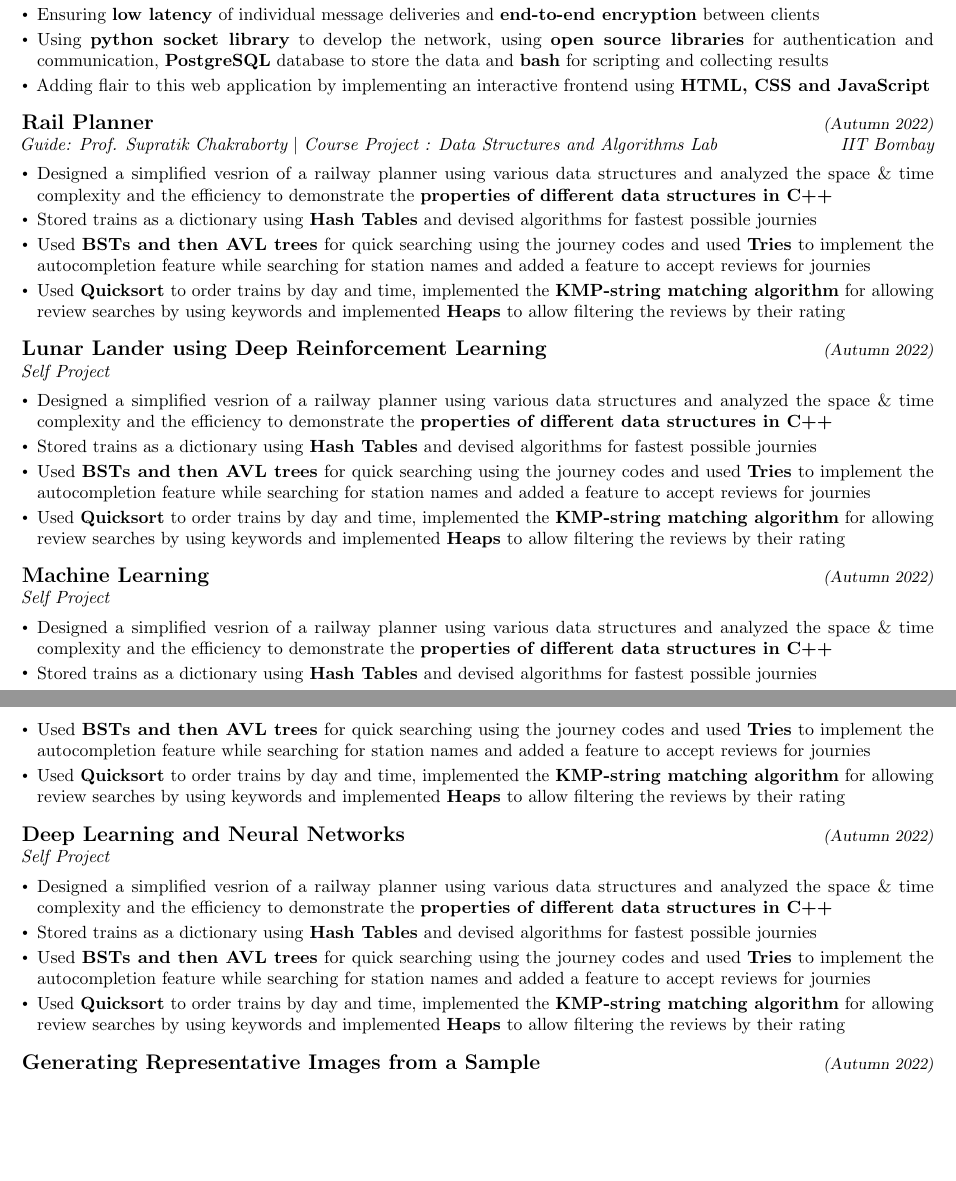
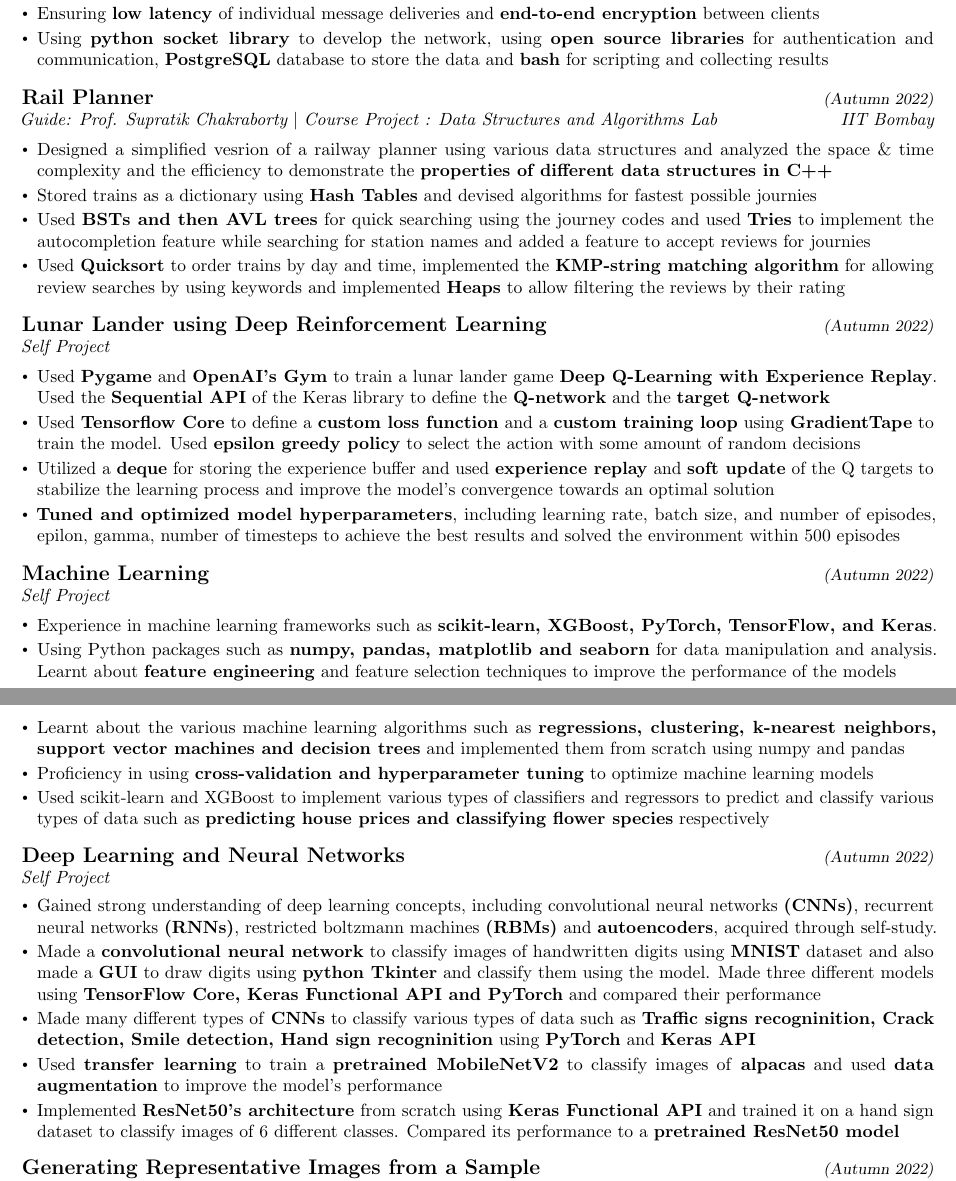
Before and after one commit to Shubham-Hazra/Resume, a LaTeX CV (resume_2pg.tex): two parts of pages 1 and 2 of 3, joined at a grey line, cut so that both start at the same text, the shorter picture padded with empty space. Compiled offline with pdfLaTeX.

Commit message:
Deep Learning

```diff
--- a/resume_2pg.tex
+++ b/resume_2pg.tex
@@ -49,7 +49,6 @@
     \item Focusing on obtaining \textbf{high throughput} while using only \textbf{limited resources} dedicated for the servers
     \item Ensuring \textbf{low latency} of individual message deliveries and \textbf{end-to-end encryption} between clients
     \item Using \textbf{python socket library} to develop the network, using \textbf{open source libraries} for authentication and communication, \textbf{PostgreSQL} database to store the data and \textbf{bash} for scripting and collecting results
-    \item Adding flair to this web application by implementing an interactive frontend using \textbf{HTML, CSS and JavaScript}
 \end{itemize}
 \vspace{\baselineskip}
 \vspace{-10pt}
@@ -68,10 +67,10 @@
 {\it Self Project}
 \\\vspace{-15pt}
 \begin{itemize}[itemsep = -0.65 mm, leftmargin=*]
-    \item Designed a simplified vesrion of a railway planner using various data structures and analyzed the space \& time complexity and the efficiency to demonstrate the \textbf{properties of different data structures in C++}
-    \item Stored trains as a dictionary using \textbf{Hash Tables} and devised algorithms for fastest possible journies
-    \item Used \textbf{BSTs and then AVL trees} for quick searching using the journey codes and used \textbf{Tries} to implement the autocompletion feature while searching for station names and added a feature to accept reviews for journies
-    \item Used \textbf{Quicksort} to order trains by day and time, implemented the \textbf{KMP-string matching algorithm} for allowing review searches by using keywords and implemented \textbf{Heaps} to allow filtering the reviews by their rating
+    \item Used \textbf{Pygame} and \textbf{OpenAI's Gym} to train a lunar lander game \textbf{Deep Q-Learning with Experience Replay}. Used the \textbf{Sequential API} of the Keras library to define the \textbf{Q-network} and the \textbf{target Q-network}
+    \item Used \textbf{Tensorflow Core} to define a \textbf{custom loss function} and a \textbf{custom training loop} using \textbf{GradientTape} to train the model. Used \textbf{epsilon greedy policy} to select the action with some amount of random decisions
+    \item Utilized a \textbf{deque} for storing the experience buffer and used \textbf{experience replay} and \textbf{soft update} of the Q targets to stabilize the learning process and improve the model's convergence towards an optimal solution
+    \item \textbf{Tuned and optimized model hyperparameters}, including learning rate, batch size, and number of episodes, epilon, gamma, number of timesteps to achieve the best results and solved the environment within 500 episodes
 \end{itemize}
 \vspace{\baselineskip}
 \vspace{-10pt}
@@ -79,10 +78,11 @@
 {\it Self Project}
 \\\vspace{-15pt}
 \begin{itemize}[itemsep = -0.65 mm, leftmargin=*]
-    \item Designed a simplified vesrion of a railway planner using various data structures and analyzed the space \& time complexity and the efficiency to demonstrate the \textbf{properties of different data structures in C++}
-    \item Stored trains as a dictionary using \textbf{Hash Tables} and devised algorithms for fastest possible journies
-    \item Used \textbf{BSTs and then AVL trees} for quick searching using the journey codes and used \textbf{Tries} to implement the autocompletion feature while searching for station names and added a feature to accept reviews for journies
-    \item Used \textbf{Quicksort} to order trains by day and time, implemented the \textbf{KMP-string matching algorithm} for allowing review searches by using keywords and implemented \textbf{Heaps} to allow filtering the reviews by their rating
+    \item Experience in machine learning frameworks such as \textbf{scikit-learn, XGBoost, PyTorch, TensorFlow, and Keras}.
+    \item Using Python packages such as \textbf{numpy, pandas, matplotlib and seaborn} for data manipulation and analysis. Learnt about \textbf{feature engineering} and feature selection techniques to improve the performance of the models
+    \item Learnt about the various machine learning algorithms such as \textbf{regressions, clustering, k-nearest neighbors, support vector machines and decision trees} and implemented them from scratch using numpy and pandas
+    \item Proficiency in using \textbf{cross-validation and hyperparameter tuning} to optimize machine learning models
+    \item Used scikit-learn and XGBoost to implement various types of classifiers and regressors to predict and classify various types of data such as \textbf{predicting house prices and classifying flower species} respectively
 \end{itemize}
 \vspace{\baselineskip}
 \vspace{-10pt}
@@ -90,10 +90,11 @@
 {\it Self Project}
 \\\vspace{-15pt}
 \begin{itemize}[itemsep = -0.65 mm, leftmargin=*]
-    \item Designed a simplified vesrion of a railway planner using various data structures and analyzed the space \& time complexity and the efficiency to demonstrate the \textbf{properties of different data structures in C++}
-    \item Stored trains as a dictionary using \textbf{Hash Tables} and devised algorithms for fastest possible journies
-    \item Used \textbf{BSTs and then AVL trees} for quick searching using the journey codes and used \textbf{Tries} to implement the autocompletion feature while searching for station names and added a feature to accept reviews for journies
-    \item Used \textbf{Quicksort} to order trains by day and time, implemented the \textbf{KMP-string matching algorithm} for allowing review searches by using keywords and implemented \textbf{Heaps} to allow filtering the reviews by their rating
+    \item Gained strong understanding of deep learning concepts, including convolutional neural networks \textbf{(CNNs)}, recurrent neural networks \textbf{(RNNs)}, restricted boltzmann machines \textbf{(RBMs)} and \textbf{autoencoders}, acquired through self-study.
+    \item Made a \textbf{convolutional neural network} to classify images of handwritten digits using \textbf{MNIST} dataset and also made a \textbf{GUI} to draw digits using \textbf{python Tkinter} and classify them using the model. Made three different models using \textbf{TensorFlow Core, Keras Functional API and PyTorch} and compared their performance
+    \item Made many different types of \textbf{CNNs} to classify various types of data such as \textbf{Traffic signs recogninition, Crack detection, Smile detection, Hand sign recogninition} using \textbf{PyTorch} and \textbf{Keras API}
+    \item Used \textbf{transfer learning} to train a \textbf{pretrained MobileNetV2} to classify images of \textbf{alpacas} and used \textbf{data augmentation} to improve the model's performance
+    \item Implemented \textbf{ResNet50's architecture} from scratch using \textbf{Keras Functional API} and trained it on a hand sign dataset to classify images of 6 different classes. Compared its performance to a \textbf{pretrained ResNet50 model}
 \end{itemize}
 \vspace{\baselineskip}
 \vspace{-10pt}
```
Also changed, not shown: resume_2pg.pdf, resume_2pg.tex (12 more changed lines), 3 other files.
